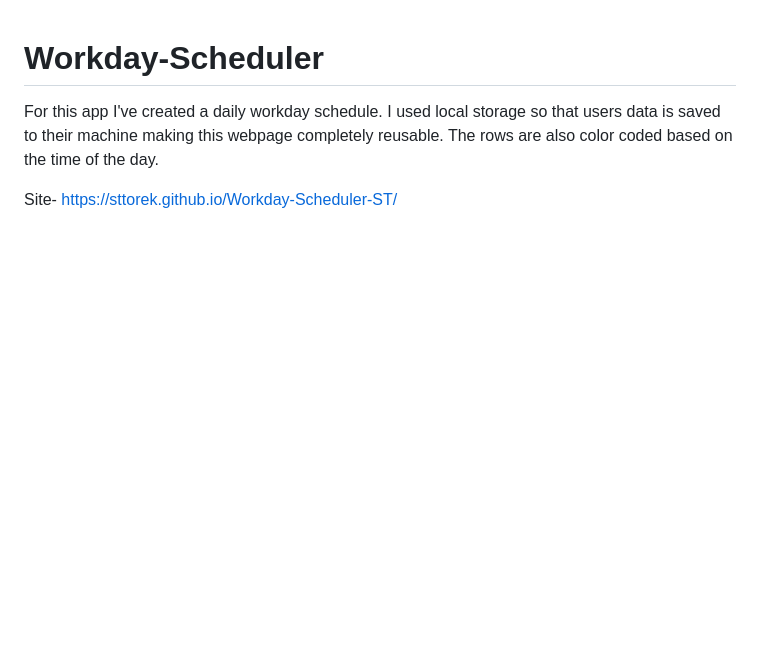
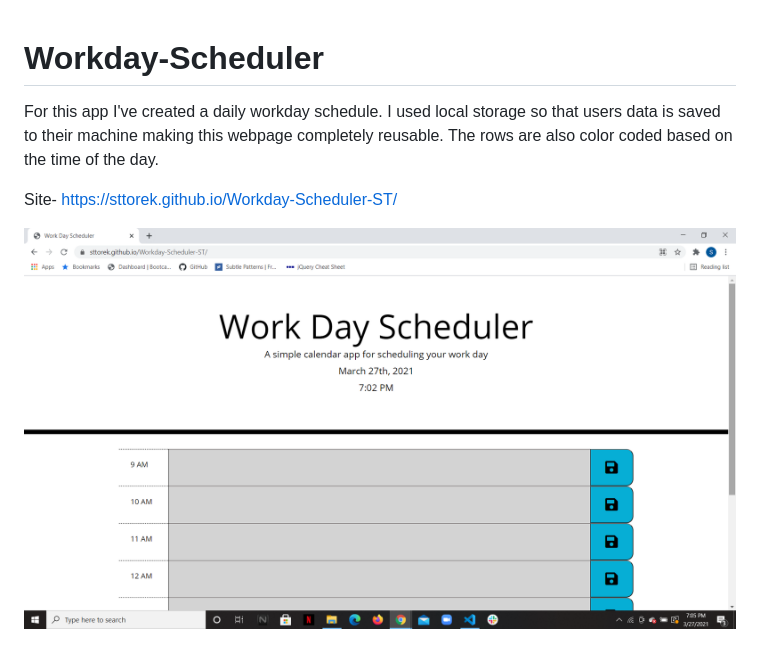
Before and after one commit to Sttorek/Workday-Scheduler-ST, a Markdown page: README.md, the part around the change. Rendered like a GitHub page; pictures changed too: assets/images/Screenshot.png (added); blank space fills up the shorter version.

Commit message:
added screenshot

```diff
--- a/README.md
+++ b/README.md
@@ -5,3 +5,6 @@ For this app I've created a daily workday schedule. I used local storage so that
 
 
 Site- https://sttorek.github.io/Workday-Scheduler-ST/
+
+
+![Screenshot](./assets/images/Screenshot.png)
```
